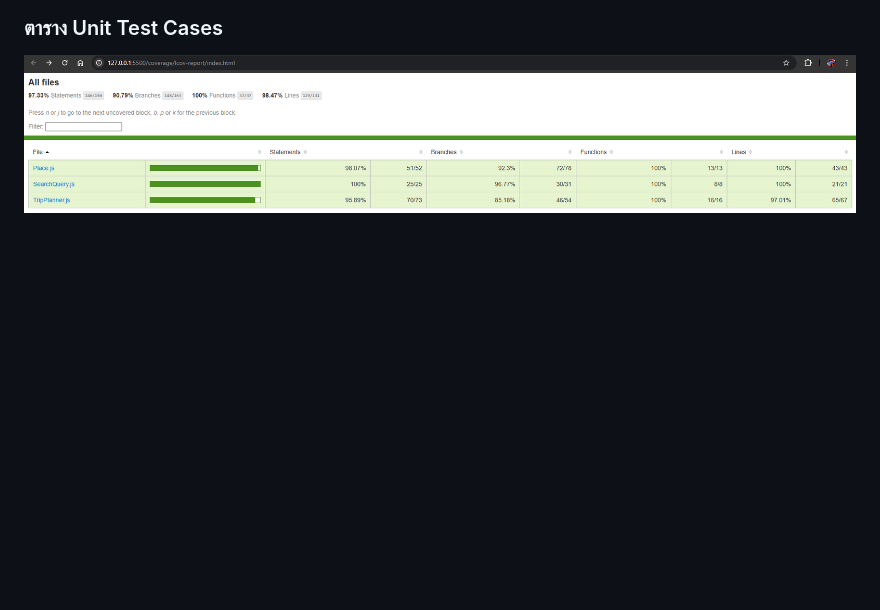
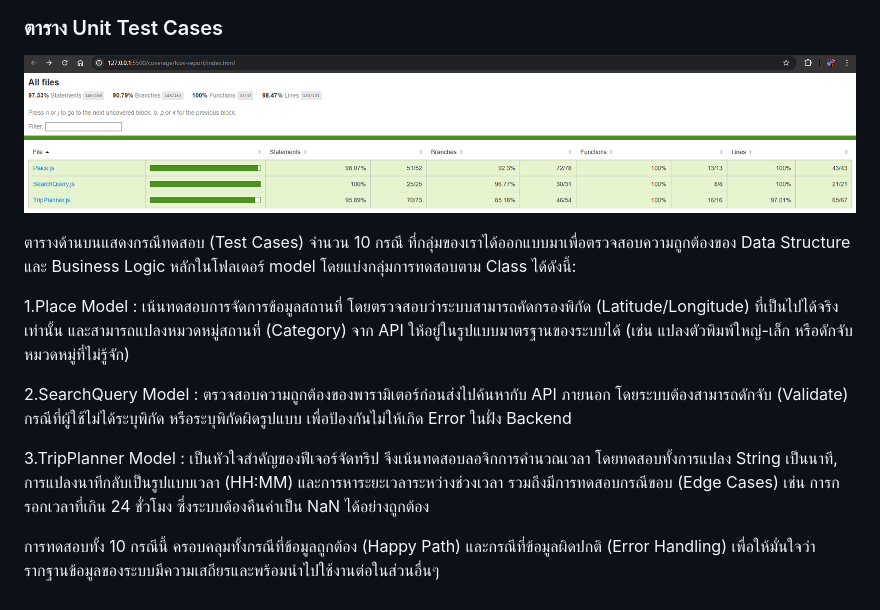
Before and after one commit to ananchanonswu/pinme, a Markdown page: README.md, the part around the change. GitHub-like rendering; blank space fills up the shorter version.

```diff
--- a/README.md
+++ b/README.md
@@ -543,3 +543,13 @@ flowchart TD
 ### ตาราง Unit Test Cases
 
 ![ตาราง Unit Test Cases](TestCase_Table.png)
+
+ตารางด้านบนแสดงกรณีทดสอบ (Test Cases) จำนวน 10 กรณี ที่กลุ่มของเราได้ออกแบบมาเพื่อตรวจสอบความถูกต้องของ Data Structure และ Business Logic หลักในโฟลเดอร์ model โดยแบ่งกลุ่มการทดสอบตาม Class ได้ดังนี้:
+
+1.Place Model : เน้นทดสอบการจัดการข้อมูลสถานที่ โดยตรวจสอบว่าระบบสามารถคัดกรองพิกัด (Latitude/Longitude) ที่เป็นไปได้จริงเท่านั้น และสามารถแปลงหมวดหมู่สถานที่ (Category) จาก API ให้อยู่ในรูปแบบมาตรฐานของระบบได้ (เช่น แปลงตัวพิมพ์ใหญ่-เล็ก หรือดักจับหมวดหมู่ที่ไม่รู้จัก)
+
+2.SearchQuery Model : ตรวจสอบความถูกต้องของพารามิเตอร์ก่อนส่งไปค้นหากับ API ภายนอก โดยระบบต้องสามารถดักจับ (Validate) กรณีที่ผู้ใช้ไม่ได้ระบุพิกัด หรือระบุพิกัดผิดรูปแบบ เพื่อป้องกันไม่ให้เกิด Error ในฝั่ง Backend
+
+3.TripPlanner Model : เป็นหัวใจสำคัญของฟีเจอร์จัดทริป จึงเน้นทดสอบลอจิกการคำนวณเวลา โดยทดสอบทั้งการแปลง String เป็นนาที, การแปลงนาทีกลับเป็นรูปแบบเวลา (HH:MM) และการหาระยะเวลาระหว่างช่วงเวลา รวมถึงมีการทดสอบกรณีขอบ (Edge Cases) เช่น การกรอกเวลาที่เกิน 24 ชั่วโมง ซึ่งระบบต้องคืนค่าเป็น NaN ได้อย่างถูกต้อง
+
+การทดสอบทั้ง 10 กรณีนี้ ครอบคลุมทั้งกรณีที่ข้อมูลถูกต้อง (Happy Path) และกรณีที่ข้อมูลผิดปกติ (Error Handling) เพื่อให้มั่นใจว่ารากฐานข้อมูลของระบบมีความเสถียรและพร้อมนำไปใช้งานต่อในส่วนอื่นๆ
```
